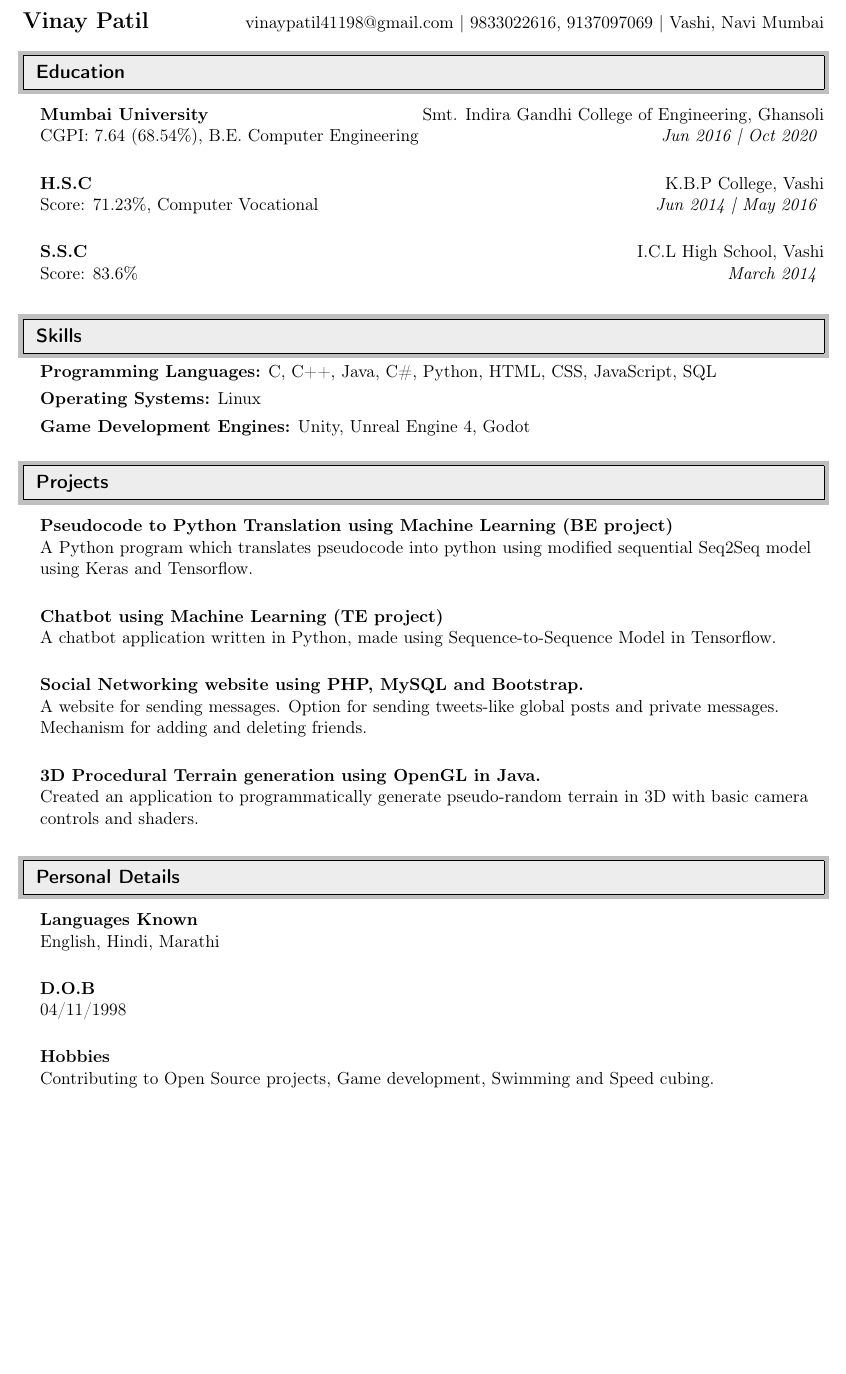
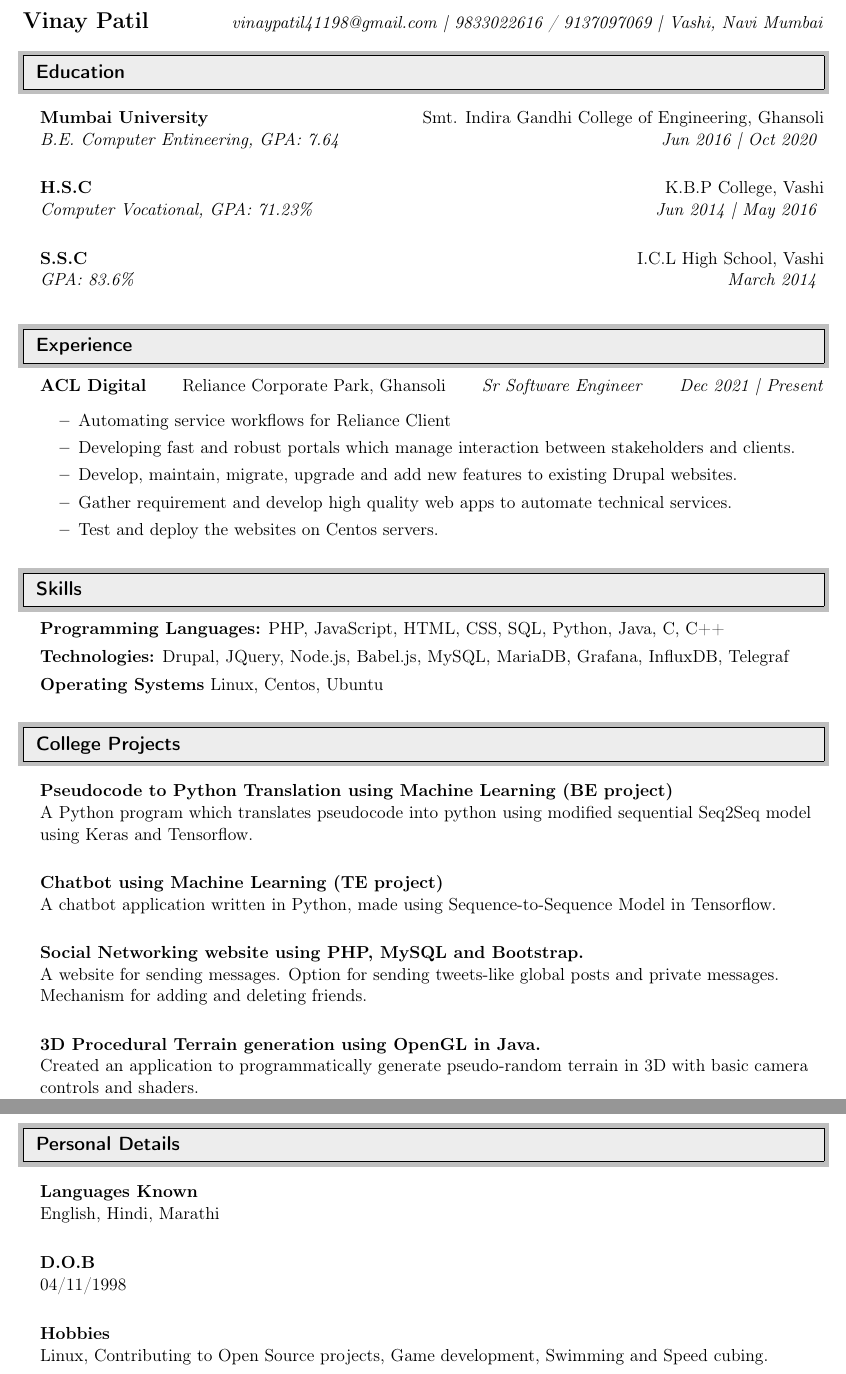
Before and after one commit to vdragon411/resume, a LaTeX CV (resume.tex): part of the page before the commit and two parts of pages 1 and 2 of 2 after it, the two joined at a grey line, cut so that both start at the same text, the shorter picture padded with empty space. Compiled offline with pdfLaTeX.

Commit message:
2 years experience acl

```diff
--- a/resume.tex
+++ b/resume.tex
@@ -61,7 +61,7 @@
 \end{tabular*}\vspace{-6pt}}
 
 \newcommand{\school}[4]{\vspace{1.5mm}
-  \textbf{#1} \hfill #2 {#3} \hfill \textit{#4} \vspace{1.5mm}
+  \textbf{#1} \hfill #2 \textit{#3} \hfill \textit{#4} \vspace{1.5mm}
 }
 
 \newcommand{\job}[4]{
@@ -83,7 +83,7 @@
     \begin{document}
 
 \begin{tabular*}{7in}{l@{\extracolsep{\fill}}r}
-	\textbf{\Large Vinay Patil} & {vinaypatil41198@gmail.com | 9833022616, 9137097069 | Vashi, Navi Mumbai}
+	\textbf{\Large Vinay Patil} & \textit{vinaypatil41198@gmail.com | 9833022616 / 9137097069 | Vashi, Navi Mumbai}
 \end{tabular*}
 %%%%%%%%%%%%%%%%%%%%%%%%%%%%%%
 \resheading{Education}
@@ -94,34 +94,51 @@
 	      \school
 	      {Mumbai University}
 	      {Smt. Indira Gandhi College of Engineering, Ghansoli\\}
-		    {CGPI: 7.64 (68.54\%), B.E. Computer Engineering}
+	      	{B.E. Computer Entineering, GPA: 7.64}
 	      	{Jun 2016 | Oct 2020}
 	      	\item[]
 	      	      \school
 	      	      {H.S.C}
 	      	      {K.B.P College, Vashi\\}
-	      	      	{Score: 71.23\%, Computer Vocational}
+	      	      	{Computer Vocational, GPA: 71.23\%}
 	      	      	{Jun 2014 | May 2016}
 	      	      	\item[]
 	      	      	      \school
 	      	      	      {S.S.C}
 	      	      	      {I.C.L High School, Vashi\\}
-	      	      	      	{Score: 83.6\%}
+	      	      	      	{GPA: 83.6\%}
 	      	      	      	{March 2014}
 
 	      	      	      \end{itemize}
-
+	      	      	      %%%%%%%%%%%%%%%%%%%%%%%%%%%%%%
+	      	      	      \resheading{Experience}
+	      	      	      %%%%%%%%%%%%%%%%%%%%%%%%%%%%%%
+	      	      	      \begin{itemize}[leftmargin=*]
+	      	      	      	\item[]
+	      	      	      	      \job
+	      	      	      	      {ACL Digital}
+	      	      	      	      {Reliance Corporate Park, Ghansoli}
+	      	      	      	      {Sr Software Engineer}
+	      	      	      	      {Dec 2021 | Present}
+	      	      	      	      \begin{itemize}
+	      	      	      	      	\item Automating service workflows for Reliance Client
+	      	      	      	      	\item Developing fast and robust portals which manage interaction between stakeholders and clients.
+	      	      	      	      	\item Develop, maintain, migrate, upgrade and add new features to existing Drupal websites.
+	      	      	      	      	\item Gather requirement and develop high quality web apps to automate technical services.
+	      	      	      	      	\item Test and deploy the websites on Centos servers.
+	      	      	      	      \end{itemize}
+	      	      	      \end{itemize}
 	      	      	      %%%%%%%%%%%%%%%%%%%%%%%%%%%%%%
 	      	      	      \resheading{Skills}
 	      	      	      %%%%%%%%%%%%%%%%%%%%%%%%%%%%%%
 	      	      	      \begin{itemize}[leftmargin=*]
 	      	      	      	\setlength\itemsep{0em}
-	      	      	      	\item[] \skill{Programming Languages:}{C, C++, Java, C\#, Python, HTML, CSS, JavaScript, SQL}
-	      	      	      	\item[] \skill{Operating Systems:}{Linux}
-	      	      	      	\item[] \skill{Game Development Engines:}{Unity, Unreal Engine 4, Godot}
+	      	      	      	\item[] \skill{Programming Languages:}{PHP, JavaScript, HTML, CSS, SQL, Python, Java, C, C++}
+	      	      	      	\item[] \skill{Technologies:}{Drupal, JQuery, Node.js, Babel.js, MySQL, MariaDB, Grafana, InfluxDB, Telegraf}
+	      	      	      	\item[] \skill{Operating Systems}{Linux, Centos, Ubuntu}
 	      	      	      \end{itemize}
 	      	      	      %%%%%%%%%%%%%%%%%%%%%%%%%%%%%%
-	      	      	      \resheading{Projects}
+	      	      	      \resheading{College Projects}
 	      	      	      %%%%%%%%%%%%%%%%%%%%%%%%%%%%%%
 	      	      	      \begin{itemize}[leftmargin=*]
 	      	      	      	\item[]
@@ -170,7 +187,8 @@
 	      	      	      	      {Hobbies}
 	      	      	      	      {}
 	      	      	      	      {}
-	      	      	      	      {\\Contributing to Open Source projects, Game development, Swimming and Speed cubing.}
+	      	      	      	      {\\ Linux, Contributing to Open Source projects, Game development, Swimming and Speed cubing.}
 	      	      	      \end{itemize}
+
 	      	      	      \
 \end{document}
```
Also changed, not shown: resume.pdf (added), resume.tex (2 more changed lines), 1 other file.
